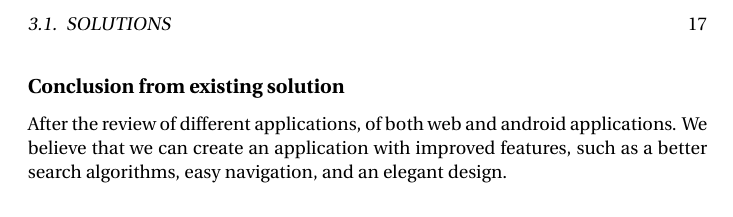
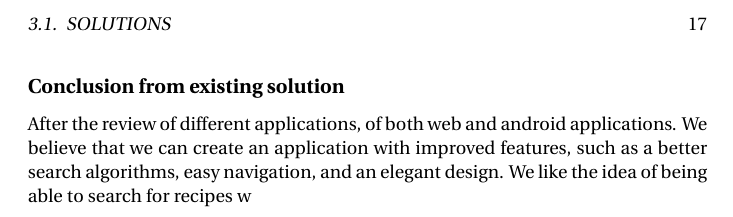
Before and after one commit to figa12/food-report, a LaTeX thesis (master.tex, which reads tex/existing_solutions.tex): part of page 17 of 27, cut so that both start at the same text. Compiled offline with pdfLaTeX.

Commit message:
lidt mere

```diff
--- a/tex/existing_solutions.tex
+++ b/tex/existing_solutions.tex
@@ -11,4 +11,4 @@ Allthecooks is one of the most downloaded \cite{allthecooks-googleplay} Android
 \twofigs{screenshots/rainbowcake-2.png}{Buttons for different features}{fig:allthecooks-detail2}{screenshots/rainbowcake-3.png}{Directions for the recipe}{fig:allthecooks-detail3}
 
 \subsection*{Conclusion from existing solution}
-\todo{find a better headline.} After the review of different applications, of both web and android applications. We believe that we can create an application with improved features, such as a better search algorithms, easy navigation, and an elegant design.
+\todo{find a better headline.} After the review of different applications, of both web and android applications. We believe that we can create an application with improved features, such as a better search algorithms, easy navigation, and an elegant design. We like the idea of being able to search for recipes w
```
